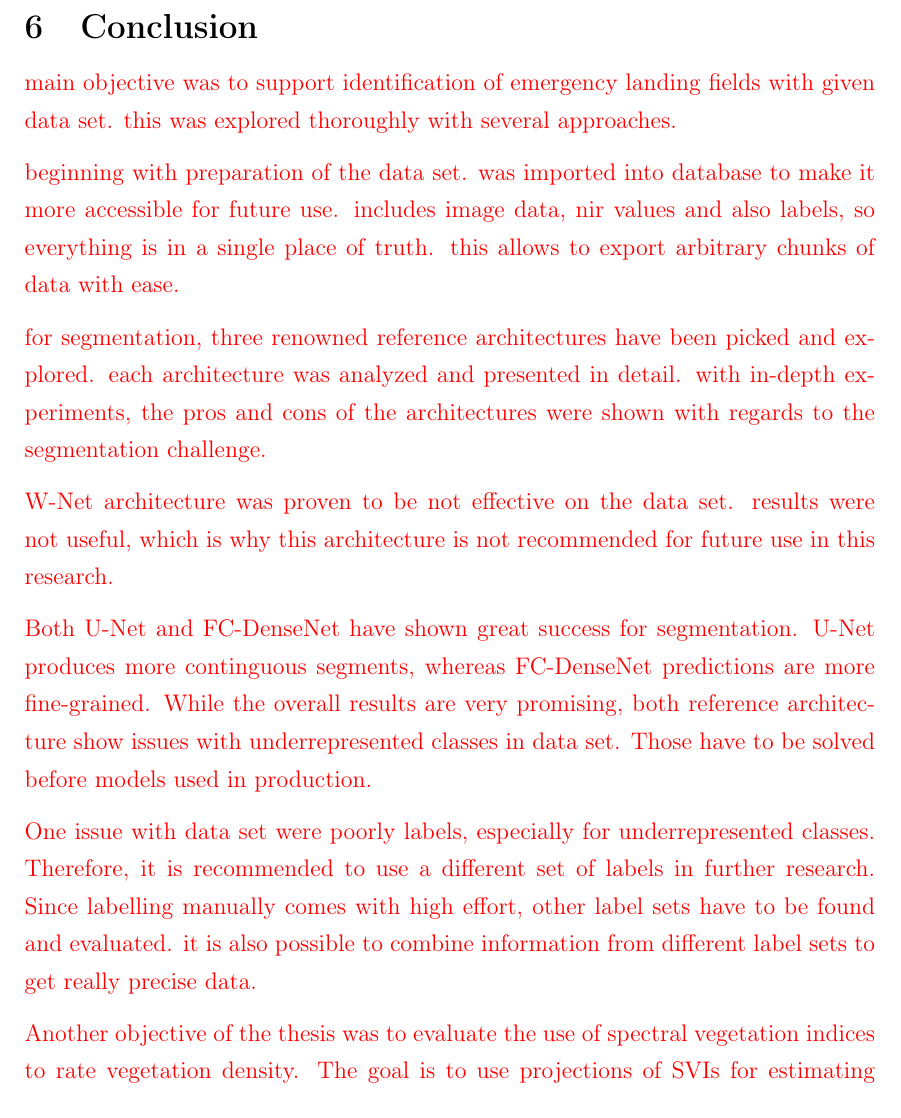
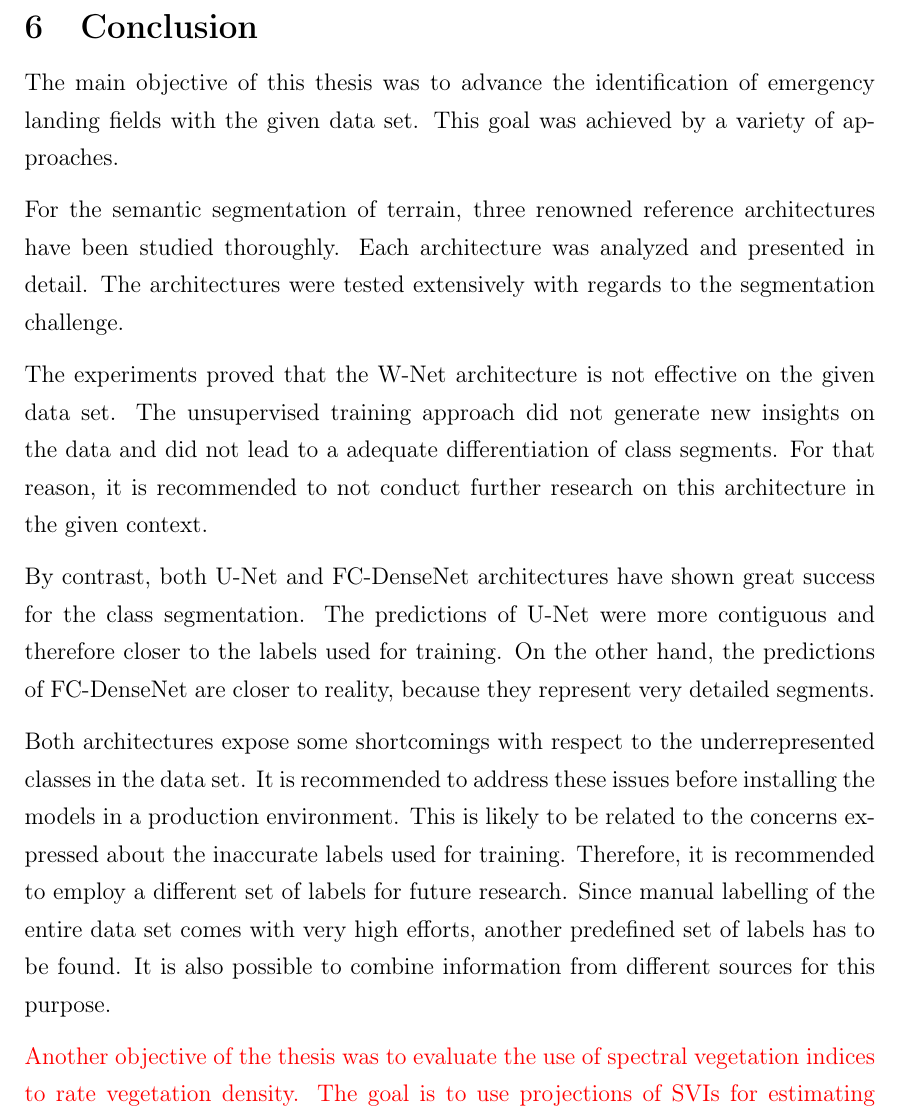
Before and after one commit to karstenkoehler/semantic-segmentation-master-thesis, a LaTeX thesis (latex/thesis.tex, which reads latex/content/conclusion.tex): part of page 59 of 66, cut so that both start at the same text. Compiled offline with pdfLaTeX.

Commit message:
latex: conclusion section

```diff
--- a/latex/content/conclusion.tex
+++ b/latex/content/conclusion.tex
@@ -1,17 +1,15 @@
 \section{Conclusion}
+The main objective of this thesis was to advance the identification of emergency landing fields with the given data set. This goal was achieved by a variety of approaches.
+
+For the semantic segmentation of terrain, three renowned reference architectures have been studied thoroughly. Each architecture was analyzed and presented in detail. The architectures were tested extensively with regards to the segmentation challenge.
+
+The experiments proved that the W-Net architecture is not effective on the given data set. The unsupervised training approach did not generate new insights on the data and did not lead to a adequate differentiation of class segments. For that reason, it is recommended to not conduct further research on this architecture in the given context.
+
+By contrast, both U-Net and FC-DenseNet architectures have shown great success for the class segmentation. The predictions of U-Net were more contiguous and therefore closer to the labels used for training. On the other hand, the predictions of FC-DenseNet are closer to reality, because they represent very detailed segments.
+
+Both architectures expose some shortcomings with respect to the underrepresented classes in the data set. It is recommended to address these issues before installing the models in a production environment. This is likely to be related to the concerns expressed about the inaccurate labels used for training. Therefore, it is recommended to employ a different set of labels for future research. Since manual labelling of the entire data set comes with very high efforts, another predefined set of labels has to be found. It is also possible to combine information from different sources for  this purpose.
+
 \WIP{
-main objective was to support identification of emergency landing fields with given data set. this was explored thoroughly with several approaches.
-
-beginning with preparation of the data set. was imported into database to make it more accessible for future use. includes image data, nir values and also labels, so everything is in a single place of truth. this allows to export arbitrary chunks of data with ease.
-
-for segmentation, three renowned reference architectures have been picked and explored. each architecture was analyzed and presented in detail. with in-depth experiments, the pros and cons of the architectures were shown with regards to the segmentation challenge.
-
-W-Net architecture was proven to be not effective on the data set. results were not useful, which is why this architecture is not recommended for future use in this research.
-
-Both U-Net and FC-DenseNet have shown great success for segmentation. U-Net produces more continguous segments, whereas FC-DenseNet predictions are more fine-grained. While the overall results are very promising, both reference architecture show issues with underrepresented classes in data set. Those have to be solved before models used in production.
-
-One issue with data set were poorly labels, especially for underrepresented classes. Therefore, it is recommended to use a different set of labels in further research. Since labelling manually comes with high effort, other label sets have to be found and evaluated. it is also possible to combine information from different label sets to get really precise data.
-
 Another objective of the thesis was to evaluate the use of spectral vegetation indices to rate vegetation density. The goal is to use projections of SVIs for estimating suitability of areas for emergency landing. for that purpose, several SVIs have been explored. experiments show very inconsistent results. the areas where dense vegetation is predicted differ based on the index that is used. Also the real situation of vegetation is not represented in data set, so authors can only estimate it. Therefore it is hard to assess practical usability of those indices.
 
 Also most indices are designed and calibrated for use with very specific hardware in very specific conditions. data set in this thesis does not match those conditions. this might explain inconsistency seen across the indices. Based on those results, no clear conclusion can be drawn about the indices. Further research is required to give recommendations.
```
